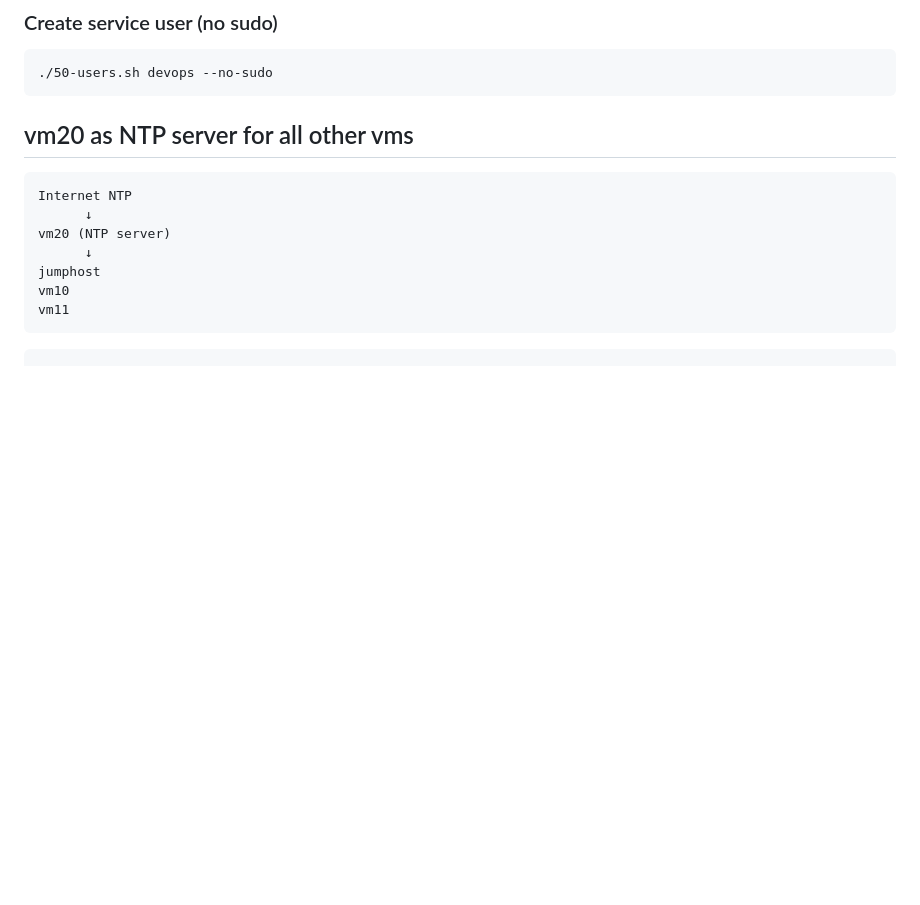
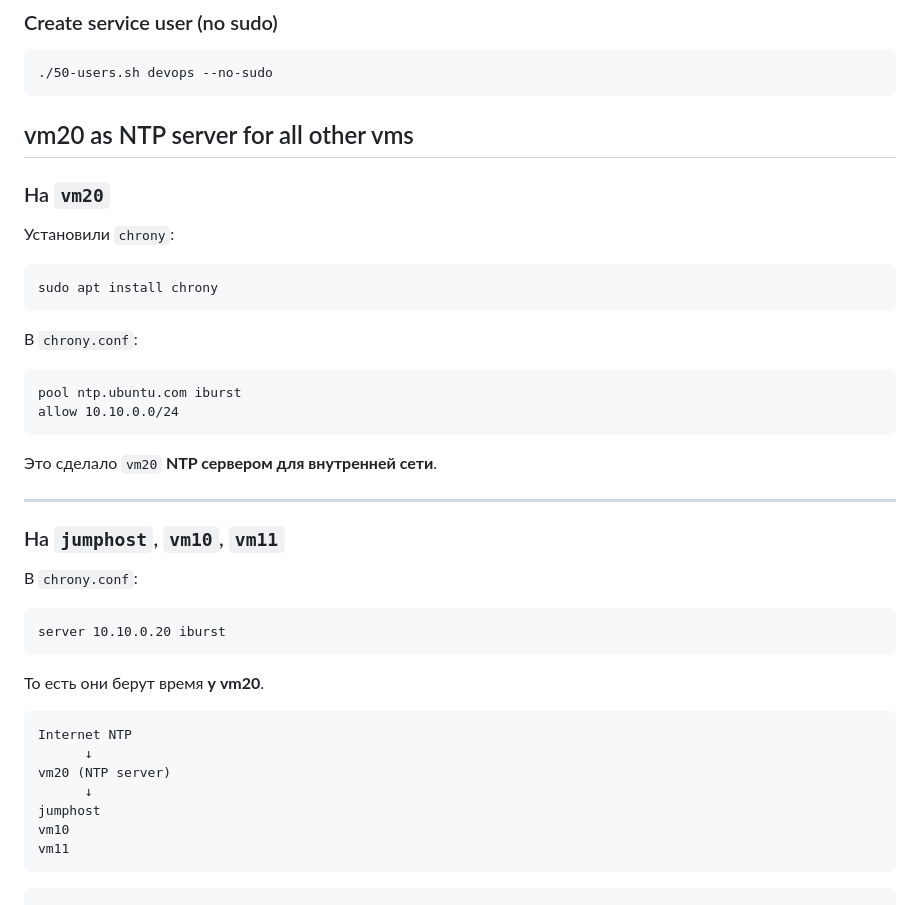
Before and after one commit to garbolovo/tms-dos33_aleksei-lev, a Markdown page: hw4/hw4-readme.md, the part around the change. Drawn GitHub-style; blank space fills up the shorter version.

Commit message:
ntp hw update

````diff
--- a/hw4/hw4-readme.md
+++ b/hw4/hw4-readme.md
@@ -22,6 +22,41 @@
 ```
 
  ## vm20 as NTP server for all other vms
+
+
+
+
+### На `vm20`
+
+Установили `chrony`:
+
+```bash
+sudo apt install chrony
+```
+
+В `chrony.conf`:
+
+```
+pool ntp.ubuntu.com iburst
+allow 10.10.0.0/24
+```
+
+Это сделало `vm20` **NTP сервером для внутренней сети**.
+
+---
+
+### На `jumphost`, `vm10`, `vm11`
+
+В `chrony.conf`:
+
+```
+server 10.10.0.20 iburst
+```
+
+То есть они берут время **у vm20**.
+
+
+
 
 ```textmate
 Internet NTP
````
